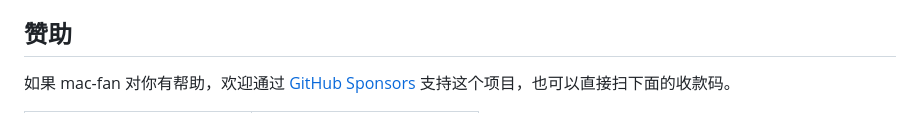
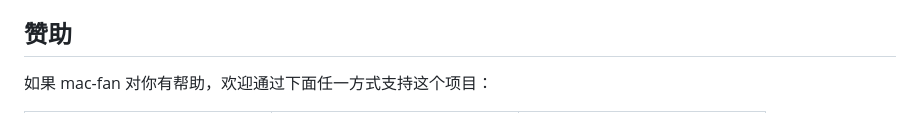
Before and after one commit to helios916/mac-fan, a Markdown page: README.zh-CN.md, the part around one of its changes. Rendered like a GitHub page.

```diff
--- a/README.zh-CN.md
+++ b/README.zh-CN.md
@@ -136,7 +136,7 @@ sudo mac-fan auto 0
 
 ## 赞助
 
-如果 mac-fan 对你有帮助，欢迎通过 [GitHub Sponsors](https://github.com/sponsors/helios916) 支持这个项目，也可以直接扫下面的收款码。
+如果 mac-fan 对你有帮助，欢迎通过下面任一方式支持这个项目：
 
 <table>
 <tr>
```
Also changed, not shown: other parts of README.zh-CN.md (+3 -2 lines), README.md (+5 -5 lines), images/donate-alipay.jpg (deleted), images/donate-alipay.png (added), images/donate-sponsors.png (added), images/donate-wechat.jpg (deleted), images/donate-wechat.png (added).
